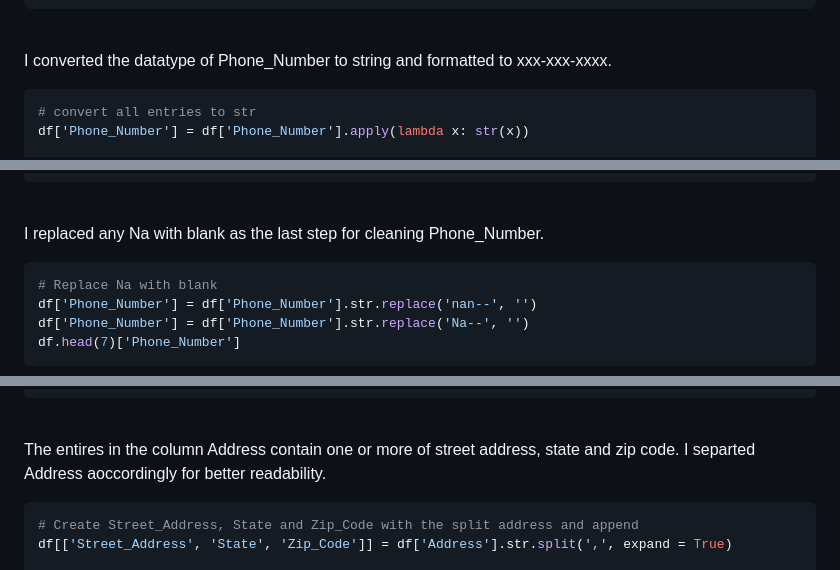
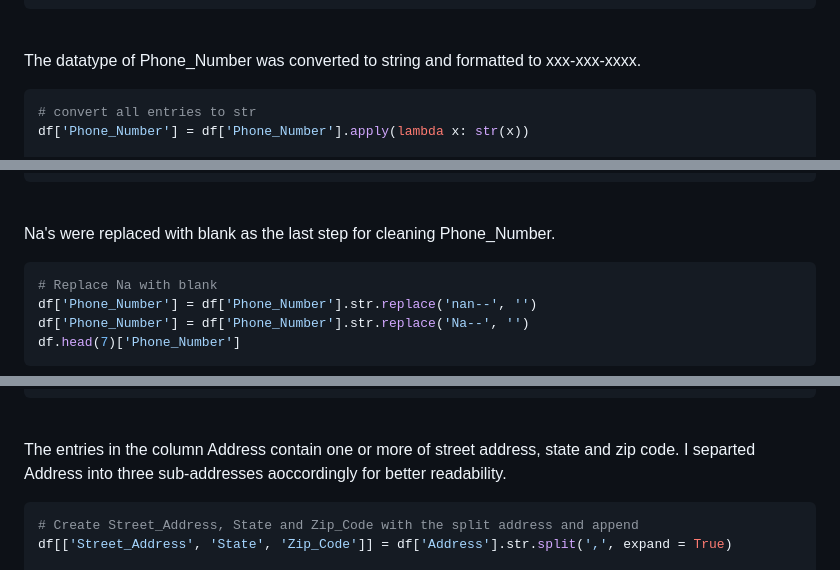
Before and after one commit to NahyeMoon/Tech_Layoff, a Markdown page: Customer Call List/Data Cleaning.md, 3 parts joined by grey strips. Drawn GitHub-style.

````diff
--- a/Customer Call List/Data Cleaning.md
+++ b/Customer Call List/Data Cleaning.md
@@ -171,7 +171,7 @@ df.head(7)['Phone_Number']
 
 <br />
 
-I converted the datatype of Phone_Number to string and formatted to xxx-xxx-xxxx.
+The datatype of Phone_Number was converted to string and formatted to xxx-xxx-xxxx.
 
 ```python
 # convert all entries to str
@@ -196,7 +196,7 @@ df.head(7)['Phone_Number']
 
 <br />
 
-I replaced any Na with blank as the last step for cleaning Phone_Number.
+Na's were replaced with blank as the last step for cleaning Phone_Number.
 ```python
 # Replace Na with blank
 df['Phone_Number'] = df['Phone_Number'].str.replace('nan--', '')
@@ -219,7 +219,7 @@ df.head(7)['Phone_Number']
 
 <br />
 
-The entires in the column Address contain one or more of street address, state and zip code. I separted Address aoccordingly for better readability.
+The entries in the column Address contain one or more of street address, state and zip code. I separted Address into three sub-addresses aoccordingly for better readability.
 
 ```python
 # Create Street_Address, State and Zip_Code with the split address and append
````
Also changed, not shown: other parts of Customer Call List/Data Cleaning.md (+6 -6 lines).
